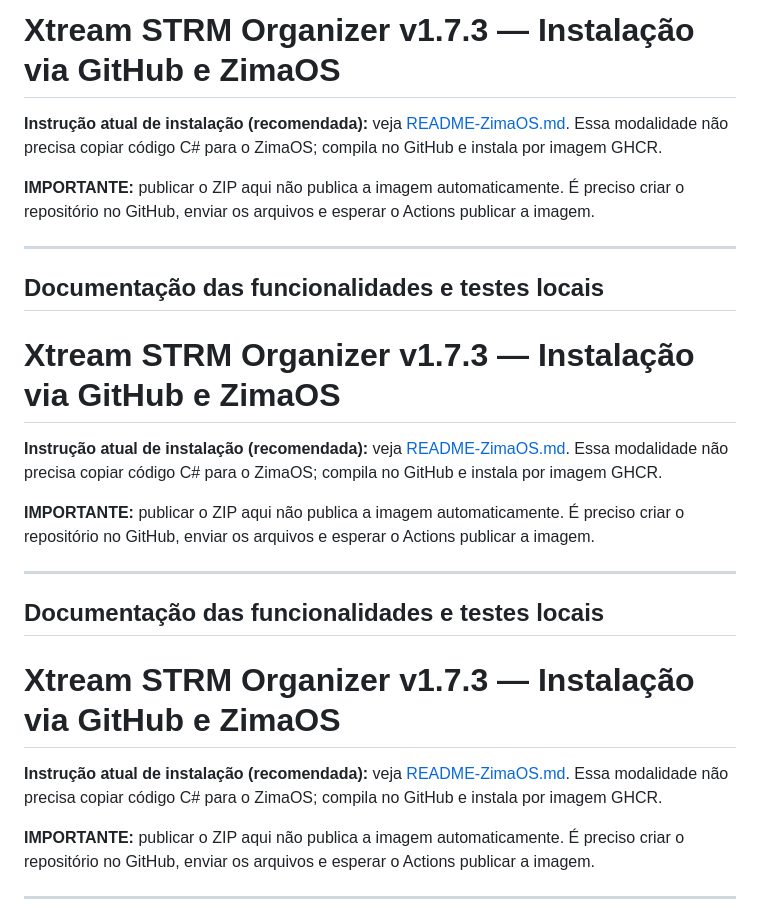
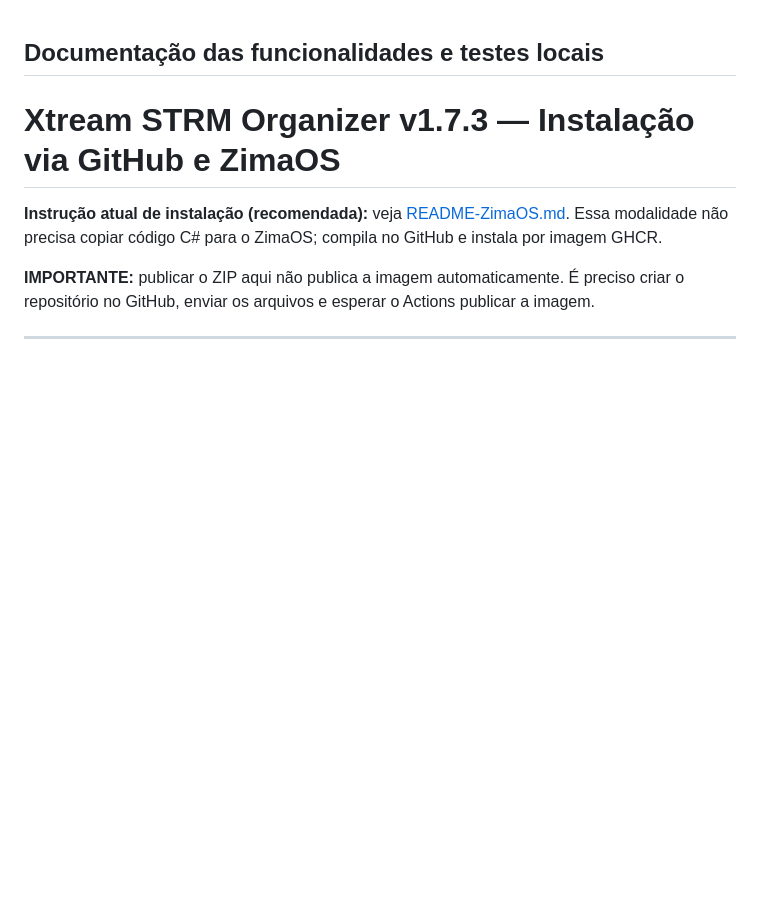
Before and after one commit to lucassfontes/Xtream_STRM_Organizer, a Markdown page: README.md, the part around the change. GitHub-like rendering; blank space fills up the shorter version.

```diff
--- a/README.md
+++ b/README.md
@@ -1,21 +1,3 @@
-# Xtream STRM Organizer v1.7.3 — Instalação via GitHub e ZimaOS
-
-**Instrução atual de instalação (recomendada):** veja [README-ZimaOS.md](README-ZimaOS.md). Essa modalidade não precisa copiar código C# para o ZimaOS; compila no GitHub e instala por imagem GHCR.
-
-**IMPORTANTE:** publicar o ZIP aqui não publica a imagem automaticamente. É preciso criar o repositório no GitHub, enviar os arquivos e esperar o Actions publicar a imagem.
-
----
-
-## Documentação das funcionalidades e testes locais
-
-# Xtream STRM Organizer v1.7.3 — Instalação via GitHub e ZimaOS
-
-**Instrução atual de instalação (recomendada):** veja [README-ZimaOS.md](README-ZimaOS.md). Essa modalidade não precisa copiar código C# para o ZimaOS; compila no GitHub e instala por imagem GHCR.
-
-**IMPORTANTE:** publicar o ZIP aqui não publica a imagem automaticamente. É preciso criar o repositório no GitHub, enviar os arquivos e esperar o Actions publicar a imagem.
-
----
-
 ## Documentação das funcionalidades e testes locais
 
 # Xtream STRM Organizer v1.7.3 — Instalação via GitHub e ZimaOS
```
